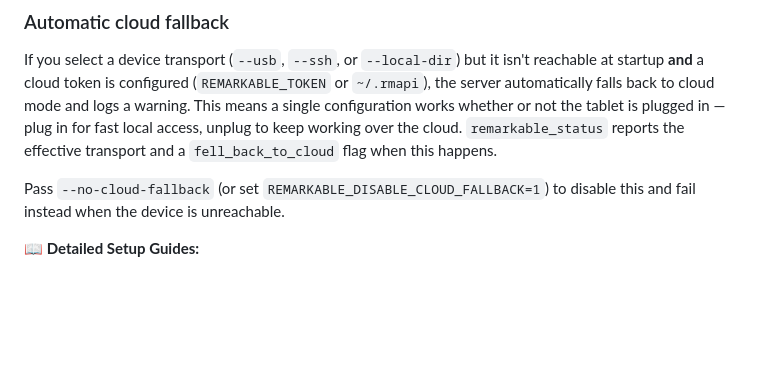
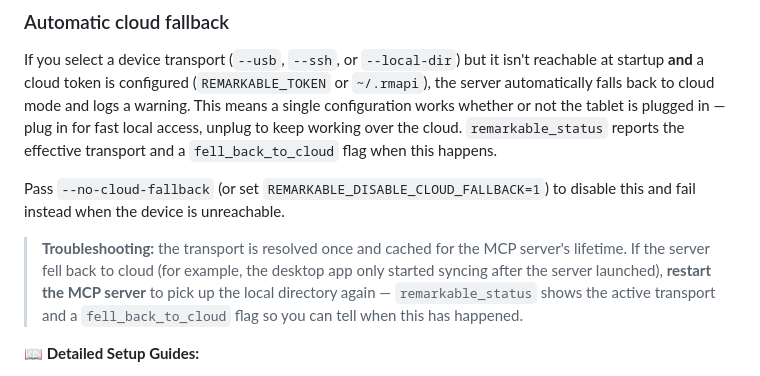
Before and after one commit to SamMorrowDrums/remarkable-mcp, a Markdown page: README.md, the part around the change. Rendered like a GitHub page; blank space fills up the shorter version.

Commit message:
docs: Add troubleshooting note for cached transport resolution
The transport is resolved once per MCP process and cached, so a server
that fell back to cloud keeps using cloud until restarted. Document the
restart remedy and point at remarkable_status / fell_back_to_cloud for
diagnosis.

```diff
--- a/README.md
+++ b/README.md
@@ -252,6 +252,8 @@ All three modes share the same read, render, and upload tools. **Cloud and SSH a
 If you select a device transport (`--usb`, `--ssh`, or `--local-dir`) but it isn't reachable at startup **and** a cloud token is configured (`REMARKABLE_TOKEN` or `~/.rmapi`), the server automatically falls back to cloud mode and logs a warning. This means a single configuration works whether or not the tablet is plugged in — plug in for fast local access, unplug to keep working over the cloud. `remarkable_status` reports the effective transport and a `fell_back_to_cloud` flag when this happens.
 
 Pass `--no-cloud-fallback` (or set `REMARKABLE_DISABLE_CLOUD_FALLBACK=1`) to disable this and fail instead when the device is unreachable.
+
+> **Troubleshooting:** the transport is resolved once and cached for the MCP server's lifetime. If the server fell back to cloud (for example, the desktop app only started syncing after the server launched), **restart the MCP server** to pick up the local directory again — `remarkable_status` shows the active transport and a `fell_back_to_cloud` flag so you can tell when this has happened.
 
 **📖 Detailed Setup Guides:**
 - [USB Web Interface Setup](docs/usb-web-setup.md) — **recommended** — simple setup, full feature support
```
